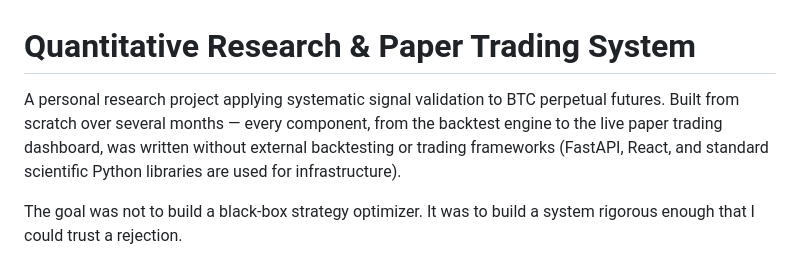
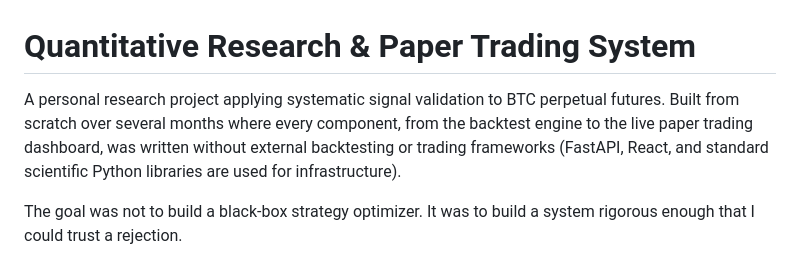
Before and after one commit to XtremeFire02/Quantitative-System-Public, a Markdown page: README.md, the part around the change. Drawn GitHub-style.

```diff
--- a/README.md
+++ b/README.md
@@ -1,6 +1,6 @@
 # Quantitative Research & Paper Trading System
 
-A personal research project applying systematic signal validation to BTC perpetual futures. Built from scratch over several months — every component, from the backtest engine to the live paper trading dashboard, was written without external backtesting or trading frameworks (FastAPI, React, and standard scientific Python libraries are used for infrastructure).
+A personal research project applying systematic signal validation to BTC perpetual futures. Built from scratch over several months where every component, from the backtest engine to the live paper trading dashboard, was written without external backtesting or trading frameworks (FastAPI, React, and standard scientific Python libraries are used for infrastructure).
 
 The goal was not to build a black-box strategy optimizer. It was to build a system rigorous enough that I could trust a rejection.
 
```
